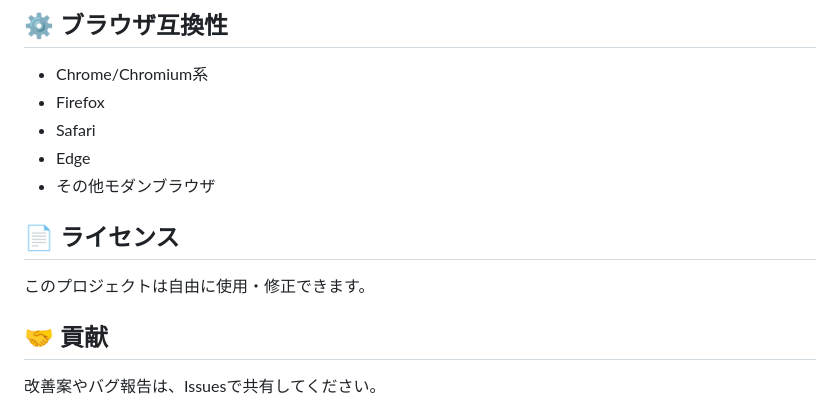
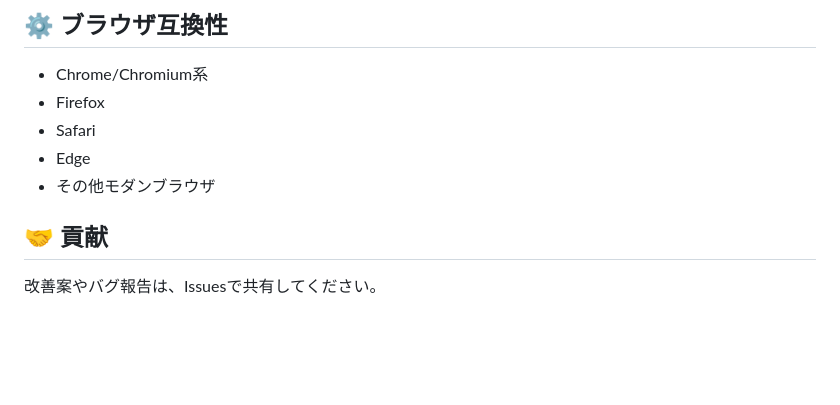
Before and after one commit to okadayos/target1900, a Markdown page: README.md, the part around the change. Rendered like a GitHub page; blank space fills up the shorter version.

```diff
--- a/README.md
+++ b/README.md
@@ -95,9 +95,6 @@ CSSカラー変数を変更することでテーマをカスタマイズでき
 - Edge
 - その他モダンブラウザ
 
-## 📄 ライセンス
-
-このプロジェクトは自由に使用・修正できます。
 
 ## 🤝 貢献
 
```
